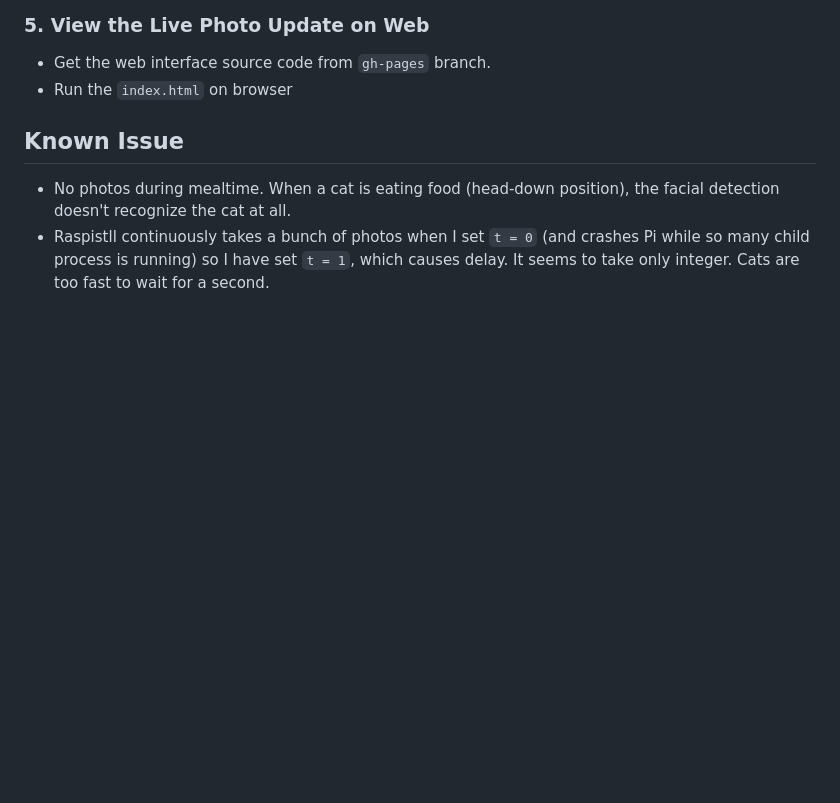
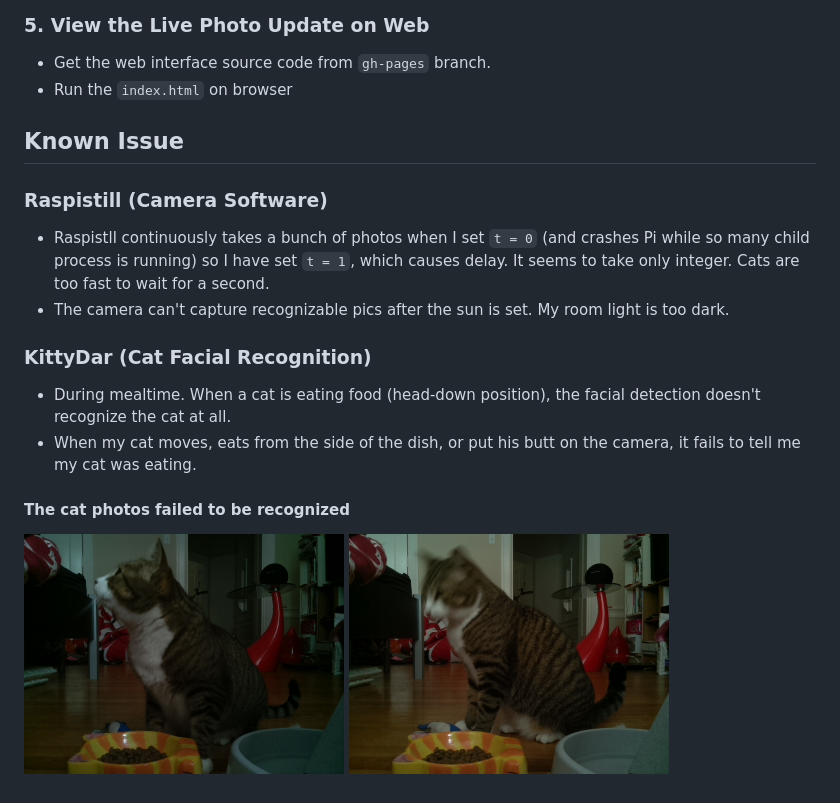
Before and after one commit to girliemac/RPi-KittyCam, a Markdown page: README.md, the part around the change. GitHub-like rendering; pictures changed too: photo/image_14.jpg (added), photo/image_24.jpg (added); blank space fills up the shorter version.

```diff
--- a/README.md
+++ b/README.md
@@ -188,5 +188,16 @@ Analized photos are deleted from the filesystem to clear up Pi.
 
 ## Known Issue
 
-- No photos during mealtime. When a cat is eating food (head-down position), the facial detection doesn't recognize the cat at all.
+### Raspistill (Camera Software)
 - Raspistll continuously takes a bunch of photos when I set `t = 0` (and crashes Pi while so many child process is running) so I have set `t = 1`, which causes delay. It seems to take only integer. Cats are too fast to wait for a second.
+- The camera can't capture recognizable pics after the sun is set. My room light is too dark.
+
+### KittyDar (Cat Facial Recognition)
+
+- During mealtime. When a cat is eating food (head-down position), the facial detection doesn't recognize the cat at all.
+- When my cat moves, eats from the side of the dish, or put his butt on the camera, it fails to tell me my cat was eating.
+
+#### The cat photos failed to be recognized
+
+![Jamie undetected](photo/image_14.jpg "Jamie undetected")
+![Jamie undetected](photo/image_24.jpg "Jamie undetected")
```
Also changed, not shown: photo/image_22.jpg (added), 1 other file.
